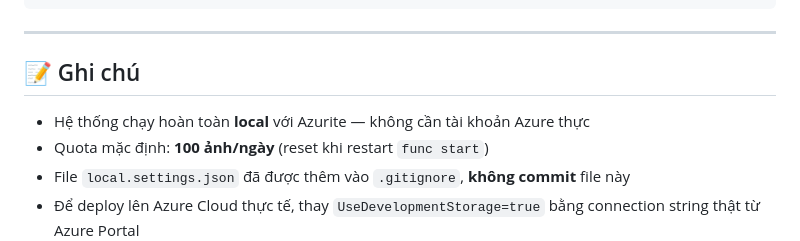
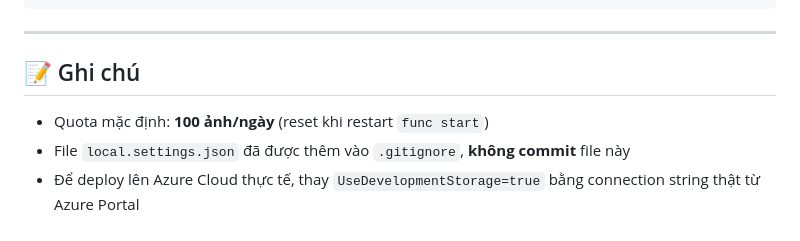
Before and after one commit to qtuan26/ImageProcessingSystem, a Markdown page: README.md, the part around the change. GitHub-like rendering.

```diff
--- a/README.md
+++ b/README.md
@@ -233,7 +233,6 @@ func start
 
 ## 📝 Ghi chú
 
-- Hệ thống chạy hoàn toàn **local** với Azurite — không cần tài khoản Azure thực
 - Quota mặc định: **100 ảnh/ngày** (reset khi restart `func start`)
 - File `local.settings.json` đã được thêm vào `.gitignore`, **không commit** file này
 - Để deploy lên Azure Cloud thực tế, thay `UseDevelopmentStorage=true` bằng connection string thật từ Azure Portal
```
